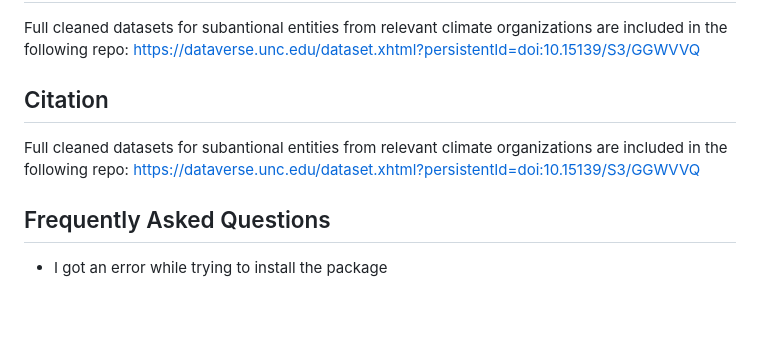
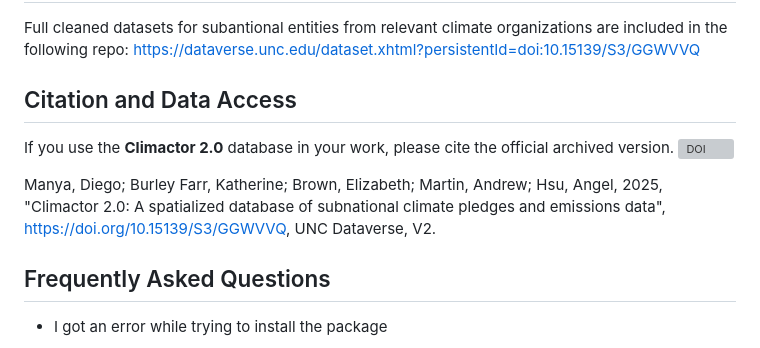
Before and after one commit to datadrivenenvirolab/ClimActor, a Markdown page: README.md, the part around the change. GitHub-like rendering; blank space fills up the shorter version; grey boxes are pictures that could not be loaded.

```diff
--- a/README.md
+++ b/README.md
@@ -30,8 +30,11 @@ The vignette in this repository presents a recommended workflow for using the `C
 ## Data
 Full cleaned datasets for subantional entities from relevant climate organizations are included in the following repo: https://dataverse.unc.edu/dataset.xhtml?persistentId=doi:10.15139/S3/GGWVVQ
 
-## Citation
-Full cleaned datasets for subantional entities from relevant climate organizations are included in the following repo: https://dataverse.unc.edu/dataset.xhtml?persistentId=doi:10.15139/S3/GGWVVQ
+## Citation and Data Access
+If you use the **Climactor 2.0** database in your work, please cite the official archived version.
+[![DOI](https://img.shields.io/badge/DOI-10.15139%2FS3%2FGGWVVQ-blue.svg)](https://doi.org/10.15139/S3/GGWVVQ)
+
+Manya, Diego; Burley Farr, Katherine; Brown, Elizabeth; Martin, Andrew; Hsu, Angel, 2025, "Climactor 2.0: A spatialized database of subnational climate pledges and emissions data", https://doi.org/10.15139/S3/GGWVVQ, UNC Dataverse, V2.
 
 ## Frequently Asked Questions
 
```
